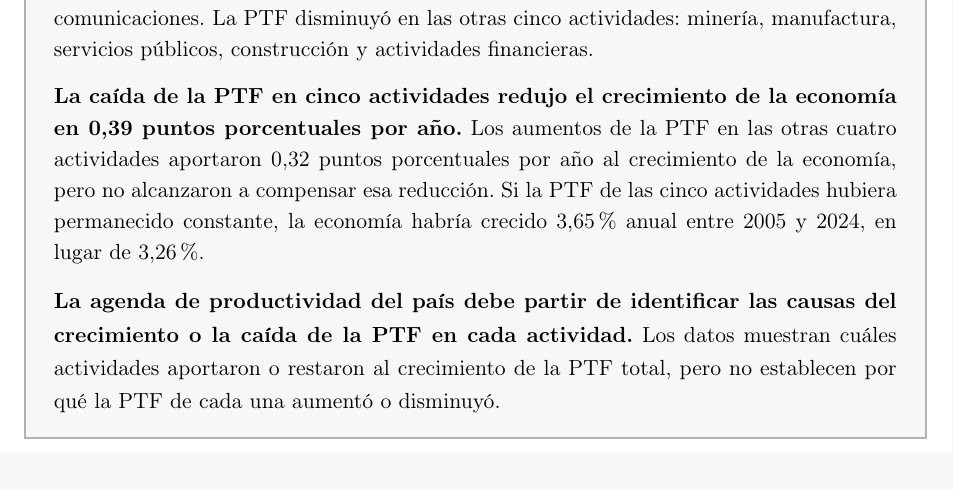
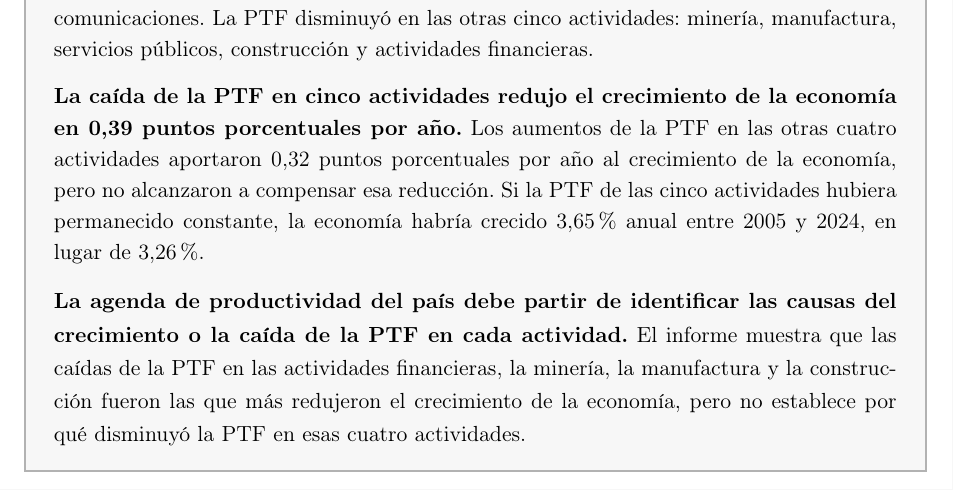
Before and after one commit to oliverpardo1979/informe_ptf, a LaTeX document (main.tex): part of page 2 of 20, cut so that both start at the same text. Compiled offline with pdfLaTeX.

Commit message:
Destaca las ramas que más frenaron el crecimiento

```diff
--- a/main.tex
+++ b/main.tex
@@ -122,7 +122,7 @@
 
 \textbf{La caída de la PTF en cinco actividades redujo el crecimiento de la economía en 0,39 puntos porcentuales por año.} Los aumentos de la PTF en las otras cuatro actividades aportaron 0,32 puntos porcentuales por año al crecimiento de la economía, pero no alcanzaron a compensar esa reducción. Si la PTF de las cinco actividades hubiera permanecido constante, la economía habría crecido 3,65\% anual entre 2005 y 2024, en lugar de 3,26\%.
 
-\textbf{La agenda de productividad del país debe partir de identificar las causas del crecimiento o la caída de la PTF en cada actividad.} Los datos muestran cuáles actividades aportaron o restaron al crecimiento de la PTF total, pero no establecen por qué la PTF de cada una aumentó o disminuyó.
+\textbf{La agenda de productividad del país debe partir de identificar las causas del crecimiento o la caída de la PTF en cada actividad.} El informe muestra que las caídas de la PTF en las actividades financieras, la minería, la manufactura y la construcción fueron las que más redujeron el crecimiento de la economía, pero no establece por qué disminuyó la PTF en esas cuatro actividades.
 \normalsize
 \end{mdframed}
 
```
